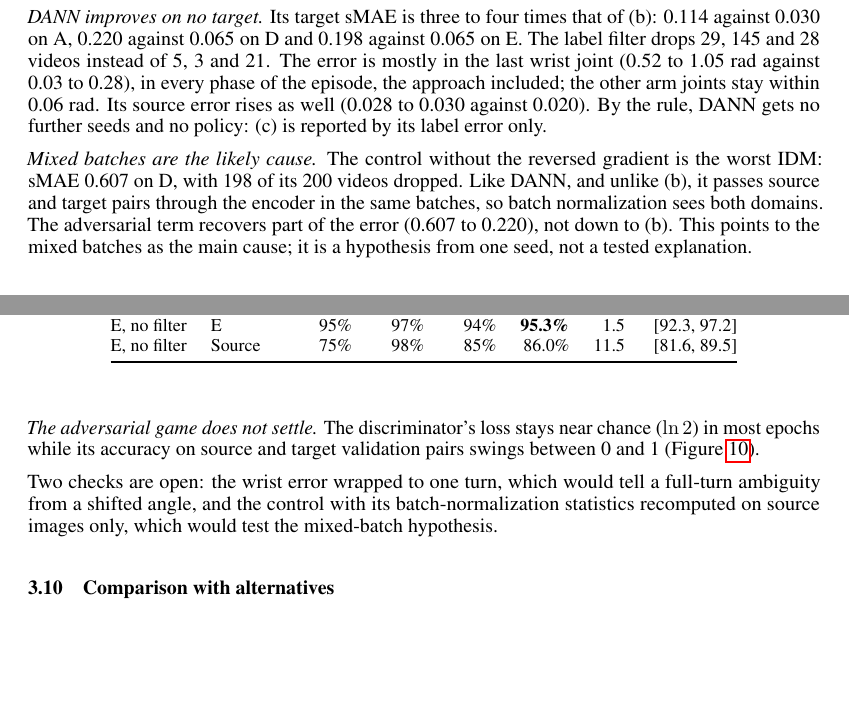
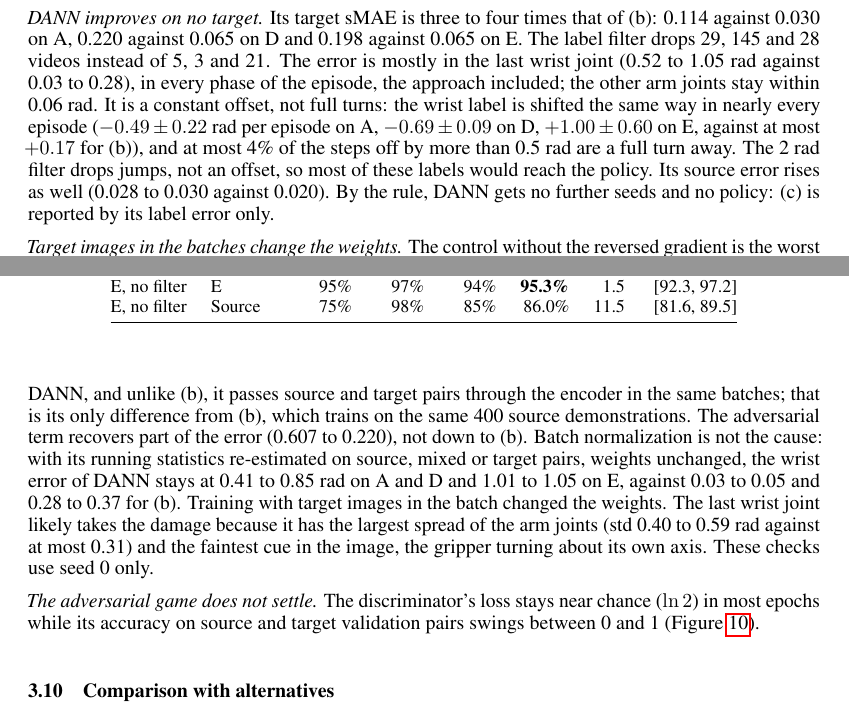
Before and after one commit to BrikHMP18/ecse-552-project, a LaTeX paper (docs/report/main.tex): two parts of pages 14 and 15 of 23, joined at a grey line, cut so that both start at the same text, the shorter picture padded with empty space. Compiled offline with pdfLaTeX.

Commit message:
Report and slides: DANN wrist error is a constant offset, caused by the weights, not batch-norm statistics
Co-Authored-By: Claude Opus 5.5 <noreply@anthropic.com>

```diff
--- a/docs/report/main.tex
+++ b/docs/report/main.tex
@@ -953,24 +953,31 @@ for evaluation only (R1).
 0.114 against 0.030 on A, 0.220 against 0.065 on D and 0.198 against 0.065 on E. The label
 filter drops 29, 145 and 28 videos instead of 5, 3 and 21. The error is mostly in the last
 wrist joint (0.52 to 1.05~rad against 0.03 to 0.28), in every phase of the episode, the
-approach included; the other arm joints stay within 0.06~rad. Its source error rises as
+approach included; the other arm joints stay within 0.06~rad. It is a constant offset,
+not full turns: the wrist label is shifted the same way in nearly every episode
+($-0.49 \pm 0.22$~rad per episode on A, $-0.69 \pm 0.09$ on D, $+1.00 \pm 0.60$ on E,
+against at most $+0.17$ for (b)), and at most 4\% of the steps off by more than 0.5~rad are
+a full turn away. The 2~rad filter drops jumps, not an offset, so most of these labels
+would reach the policy. Its source error rises as
 well (0.028 to 0.030 against 0.020). By the rule, DANN gets no further seeds and no policy:
 (c) is reported by its label error only.
 
-\emph{Mixed batches are the likely cause.} The control without the reversed gradient is
-the worst IDM: sMAE 0.607 on D, with 198 of its 200 videos dropped. Like DANN, and unlike
-(b), it passes source and target pairs through the encoder in the same batches, so batch
-normalization sees both domains. The adversarial term recovers part of the error (0.607 to
-0.220), not down to (b). This points to the mixed batches as the main cause; it is a
-hypothesis from one seed, not a tested explanation.
+\emph{Target images in the batches change the weights.} The control without the reversed
+gradient is the worst IDM: sMAE 0.607 on D, with 198 of its 200 videos dropped and a wrist
+offset of $-2.67$~rad. Like DANN, and unlike (b), it passes source and target pairs through
+the encoder in the same batches; that is its only difference from (b), which trains on the
+same 400 source demonstrations. The adversarial term recovers part of the error (0.607 to
+0.220), not down to (b). Batch normalization is not the cause: with its running statistics
+re-estimated on source, mixed or target pairs, weights unchanged, the wrist error of DANN
+stays at 0.41 to 0.85~rad on A and D and 1.01 to 1.05 on E, against 0.03 to 0.05 and 0.28
+to 0.37 for (b). Training with target images in the batch changed the weights. The last
+wrist joint likely takes the damage because it has the largest spread of the arm joints
+(std 0.40 to 0.59~rad against at most 0.31) and the faintest cue in the image, the gripper
+turning about its own axis. These checks use seed 0 only.
 
 \emph{The adversarial game does not settle.} The discriminator's loss stays near chance
 ($\ln 2$) in most epochs while its accuracy on source and target validation pairs swings
 between 0 and 1 (Figure~\ref{fig:danncurves}).
-
-Two checks are open: the wrist error wrapped to one turn, which would tell a full-turn
-ambiguity from a shifted angle, and the control with its batch-normalization statistics
-recomputed on source images only, which would test the mixed-batch hypothesis.
 
 \subsection{Comparison with alternatives}
 Table~\ref{tab:main} holds the comparison on the C4 constraints (C9, C10), and
```
Also changed, not shown: docs/presentation/main.tex (+5 -5 lines), docs/report/main.tex (5 more changed lines).
